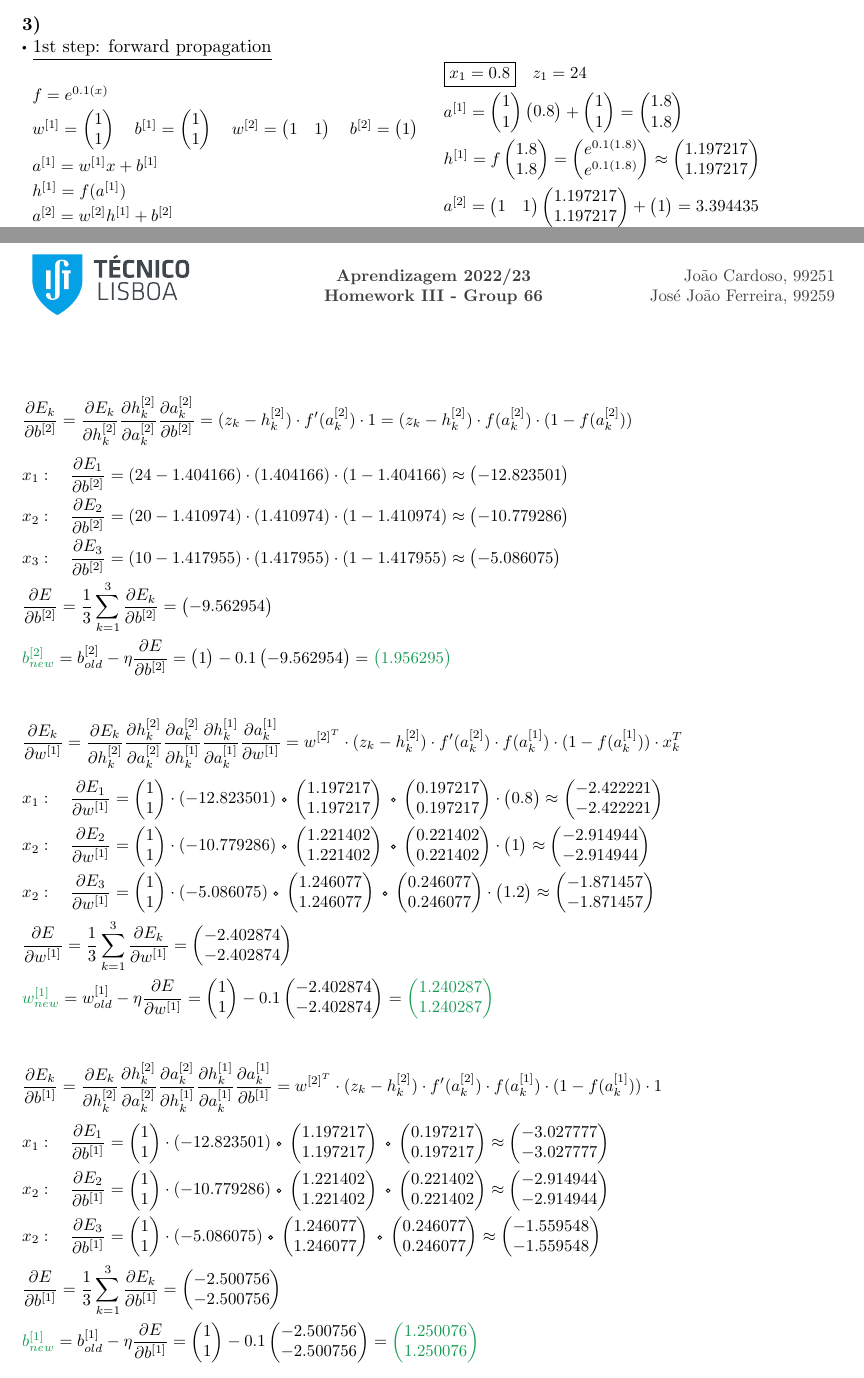
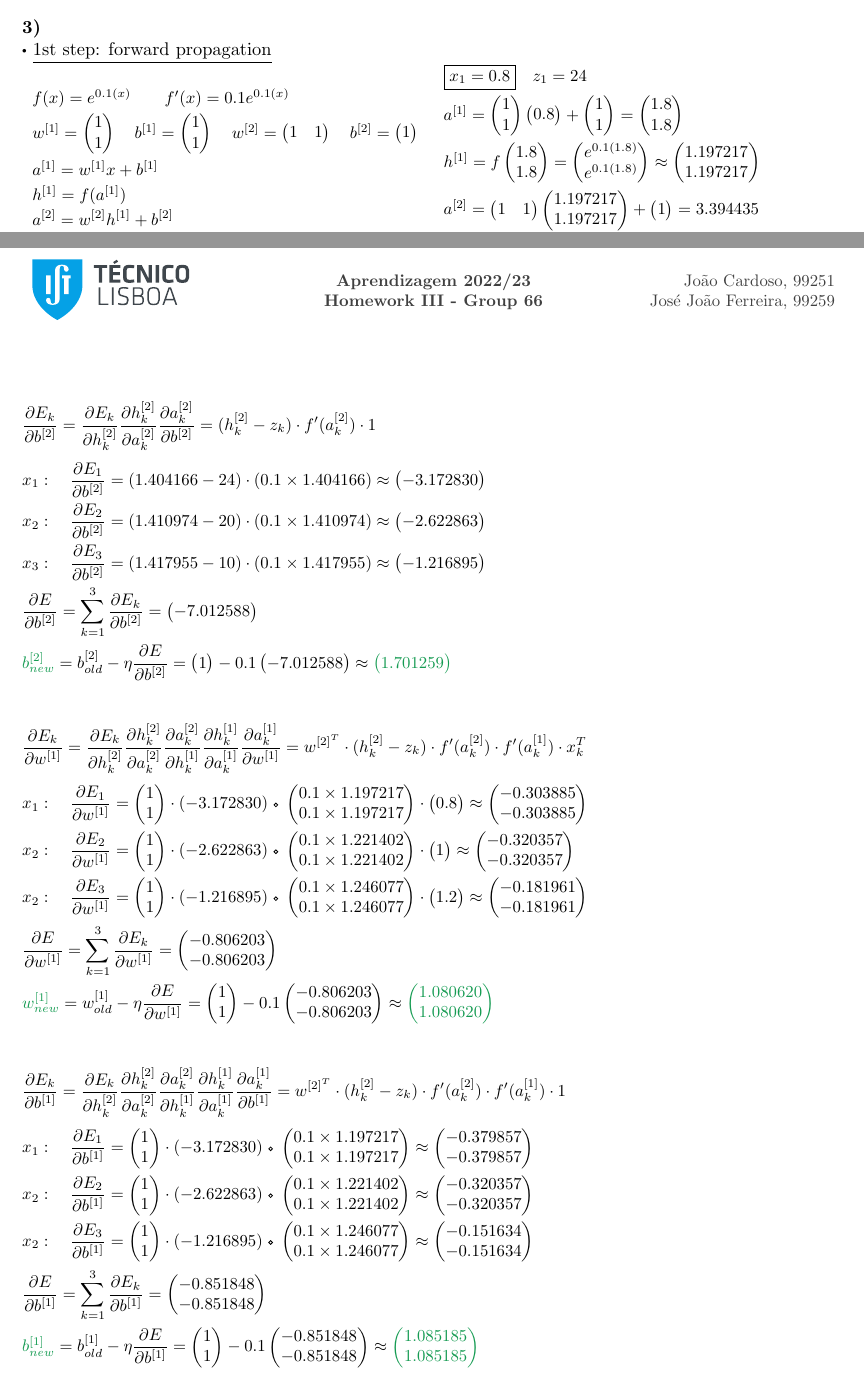
Before and after one commit to jjasferreira/data-exploration-py, a LaTeX problem sheet (hw03/report.tex): two parts of pages 2 and 3 of 5, joined at a grey line, cut so that both start at the same text. Compiled offline with pdfLaTeX.

Commit message:
Fix mistakes in problem 3 of HW03

```diff
--- a/hw03/report.tex
+++ b/hw03/report.tex
@@ -193,8 +193,8 @@
 \par $\sbullet$ \underline{1st step: forward propagation} \par
 \small
 \begin{tabularx}{1.09\textwidth}{X X}
-  \vspace{1.5mm}% Formulas
-  $ f = e^{0.1(x)} $ \par \vspace{1mm}
+  \vspace{1.5mm} % Formulas
+  $ f(x) = e^{0.1(x)} \quad\quad f'(x) = 0.1e^{0.1(x)} $ \par \vspace{1mm}
   $ w^{[1]} = \begin{pmatrix} 1 \\ 1 \end{pmatrix} \quad b^{[1]} = \begin{pmatrix} 1 \\ 1 \end{pmatrix} \quad w^{[2]} = \begin{pmatrix} 1 & 1 \end{pmatrix} \quad b^{[2]} = \begin{pmatrix} 1 \end{pmatrix} $ \par \vspace{1mm}
   $ a^{[1]} = w^{[1]}x + b^{[1]} $ \par \vspace{1mm}
   $ h^{[1]} = f(a^{[1]}) $ \par \vspace{1mm}
@@ -238,7 +238,3 @@
 \end{align*}
 % dE/dw^[2]
 \begin{flalign*}
-  & \frac{\partial E_k}{\partial w^{[2]}} = \frac{\partial E_k}{\partial h^{[2]}_k} \frac{\partial h^{[2]}_k}{\partial a^{[2]}_k} \frac{\partial a^{[2]}_k}{\partial w^{[2]}} = (z_k - h^{[2]}_k) \cdot f'(a^{[2]}_k) \cdot h_k^{[1]^T} = (z_k - h^{[2]}_k) \cdot f(a^{[2]}_k) \cdot (1- f(a^{[2]})) \cdot h_k^{[1]^T} &&\\[1mm]
-  & x_1: \quad \frac{\partial E_1}{\partial w^{[2]}} = (24 - 1.404166) \cdot (1.404166) \cdot (1 - 1.404166) \cdot \begin{pmatrix} 1.197217 & 1.197217 \end{pmatrix} \approx \begin{pmatrix} -15.352513 & -15.352513 \end{pmatrix} &&\\
-  & x_2: \quad \frac{\partial E_2}{\partial w^{[2]}} = (20 - 1.410974) \cdot (1.410974) \cdot (1 - 1.410974) \cdot \begin{pmatrix} 1.221402 & 1.221402 \end{pmatrix} \approx \begin{pmatrix} -13.165841 & -13.165841 \end{pmatrix} &&\\
-  & x_3: \quad \frac{\partial E_3}{\partial w^{[2]}} = (10 - 1.417955) \cdot (1.417955) \cdot (1 - 1.417955) \cdot \begin{pmatrix} 1.246077 & 1.246077 \end{pmatrix} \approx \begin{pmatrix} -6.337641 & -6.337641 \end{pmatrix} &&\\
@@ -264,30 +264,30 @@
 
 % dE/db^[2]
 \begin{flalign*}
-  & \frac{\partial E_k}{\partial b^{[2]}} = \frac{\partial E_k}{\partial h^{[2]}_k} \frac{\partial h^{[2]}_k}{\partial a^{[2]}_k} \frac{\partial a^{[2]}_k}{\partial b^{[2]}} = (z_k - h^{[2]}_k) \cdot f'(a^{[2]}_k) \cdot 1 = (z_k - h^{[2]}_k) \cdot f(a^{[2]}_k) \cdot (1- f(a^{[2]}_k)) &&\\[1mm]
-  & x_1: \quad \frac{\partial E_1}{\partial b^{[2]}} = (24 - 1.404166) \cdot (1.404166) \cdot (1 - 1.404166) \approx \begin{pmatrix} -12.823501 \end{pmatrix} &&\\
-  & x_2: \quad \frac{\partial E_2}{\partial b^{[2]}} = (20 - 1.410974) \cdot (1.410974) \cdot (1 - 1.410974) \approx \begin{pmatrix} -10.779286 \end{pmatrix} &&\\
-  & x_3: \quad \frac{\partial E_3}{\partial b^{[2]}} = (10 - 1.417955) \cdot (1.417955) \cdot (1 - 1.417955) \approx \begin{pmatrix} -5.086075 \end{pmatrix} &&\\
-  & \frac{\partial E}{\partial b^{[2]}} = \frac{1}{3} \sum_{k = 1}^{3}\frac{\partial E_k}{\partial b^{[2]}} = \begin{pmatrix} -9.562954 \end{pmatrix} &&\\
-  & \textcolor{ForestGreen}{b^{[2]}_{new}} = b^{[2]}_{old} - \eta \frac{\partial E}{\partial b^{[2]}} = \begin{pmatrix} 1 \end{pmatrix} - 0.1 \begin{pmatrix} -9.562954 \end{pmatrix} = \textcolor{ForestGreen}{\begin{pmatrix} 1.956295 \end{pmatrix}} &&\\
+  & \frac{\partial E_k}{\partial b^{[2]}} = \frac{\partial E_k}{\partial h^{[2]}_k} \frac{\partial h^{[2]}_k}{\partial a^{[2]}_k} \frac{\partial a^{[2]}_k}{\partial b^{[2]}} = (h^{[2]}_k - z_k) \cdot f'(a^{[2]}_k) \cdot 1 &&\\[1mm]
+  & x_1: \quad \frac{\partial E_1}{\partial b^{[2]}} = (1.404166 - 24) \cdot (0.1 \times 1.404166) \approx \begin{pmatrix} -3.172830 \end{pmatrix} &&\\
+  & x_2: \quad \frac{\partial E_2}{\partial b^{[2]}} = (1.410974 - 20) \cdot (0.1 \times 1.410974) \approx \begin{pmatrix} -2.622863 \end{pmatrix} &&\\
+  & x_3: \quad \frac{\partial E_3}{\partial b^{[2]}} = (1.417955 - 10) \cdot (0.1 \times 1.417955) \approx \begin{pmatrix} -1.216895 \end{pmatrix} &&\\
+  & \frac{\partial E}{\partial b^{[2]}} = \sum_{k = 1}^{3}\frac{\partial E_k}{\partial b^{[2]}} = \begin{pmatrix} -7.012588 \end{pmatrix} &&\\
+  & \textcolor{ForestGreen}{b^{[2]}_{new}} = b^{[2]}_{old} - \eta \frac{\partial E}{\partial b^{[2]}} = \begin{pmatrix} 1 \end{pmatrix} - 0.1 \begin{pmatrix} -7.012588 \end{pmatrix} \approx \textcolor{ForestGreen}{\begin{pmatrix} 1.701259 \end{pmatrix}} &&\\
 \end{flalign*}
 % dE/dw^[1]
 \vspace{-3.75mm}\begin{flalign*}
-  & \frac{\partial E_k}{\partial w^{[1]}} = \frac{\partial E_k}{\partial h^{[2]}_k} \frac{\partial h^{[2]}_k}{\partial a^{[2]}_k} \frac{\partial a^{[2]}_k}{\partial h^{[1]}_k} \frac{\partial h^{[1]}_k}{\partial a^{[1]}_k} \frac{\partial a^{[1]}_k}{\partial w^{[1]}} = w^{[2]^T} \cdot (z_k - h^{[2]}_k) \cdot f'(a^{[2]}_k) \cdot f(a^{[1]}_k) \cdot (1 -f(a^{[1]}_k)) \cdot x^T_k &&\\[1mm]
-  & x_1: \quad \frac{\partial E_1}{\partial w^{[1]}} = \begin{pmatrix} 1 \\ 1 \end{pmatrix} \cdot (-12.823501) \circo \begin{pmatrix} 1.197217 \\ 1.197217 \end{pmatrix} \circo \begin{pmatrix} 0.197217 \\ 0.197217 \end{pmatrix} \cdot \begin{pmatrix} 0.8 \end{pmatrix} \approx \begin{pmatrix} -2.422221 \\ -2.422221 \end{pmatrix} &&\\
-  & x_2: \quad \frac{\partial E_2}{\partial w^{[1]}} = \begin{pmatrix} 1 \\ 1 \end{pmatrix} \cdot (-10.779286) \circo \begin{pmatrix} 1.221402 \\ 1.221402 \end{pmatrix} \circo \begin{pmatrix} 0.221402 \\ 0.221402 \end{pmatrix} \cdot \begin{pmatrix} 1 \end{pmatrix} \approx \begin{pmatrix} -2.914944 \\ -2.914944 \end{pmatrix} &&\\
-  & x_2: \quad \frac{\partial E_3}{\partial w^{[1]}} = \begin{pmatrix} 1 \\ 1 \end{pmatrix} \cdot (-5.086075) \circo \begin{pmatrix} 1.246077 \\ 1.246077 \end{pmatrix} \circo \begin{pmatrix} 0.246077 \\ 0.246077 \end{pmatrix} \cdot \begin{pmatrix} 1.2 \end{pmatrix} \approx \begin{pmatrix} -1.871457 \\ -1.871457 \end{pmatrix} &&\\
-  & \frac{\partial E}{\partial w^{[1]}} = \frac{1}{3} \sum_{k = 1}^{3}\frac{\partial E_k}{\partial w^{[1]}} = \begin{pmatrix} -2.402874 \\ -2.402874 \end{pmatrix} &&\\
-  & \textcolor{ForestGreen}{w^{[1]}_{new}} = w^{[1]}_{old} - \eta \frac{\partial E}{\partial w^{[1]}} = \begin{pmatrix} 1 \\ 1 \end{pmatrix} - 0.1 \begin{pmatrix} -2.402874 \\ -2.402874 \end{pmatrix} = \textcolor{ForestGreen}{\begin{pmatrix} 1.240287 \\ 1.240287 \end{pmatrix}} &&\\
+  & \frac{\partial E_k}{\partial w^{[1]}} = \frac{\partial E_k}{\partial h^{[2]}_k} \frac{\partial h^{[2]}_k}{\partial a^{[2]}_k} \frac{\partial a^{[2]}_k}{\partial h^{[1]}_k} \frac{\partial h^{[1]}_k}{\partial a^{[1]}_k} \frac{\partial a^{[1]}_k}{\partial w^{[1]}} = w^{[2]^T} \cdot (h^{[2]}_k - z_k) \cdot f'(a^{[2]}_k) \cdot f'(a^{[1]}_k) \cdot x^T_k &&\\[1mm]
+  & x_1: \quad \frac{\partial E_1}{\partial w^{[1]}} = \begin{pmatrix} 1 \\ 1 \end{pmatrix} \cdot (-3.172830) \circo \begin{pmatrix} 0.1 \times 1.197217 \\ 0.1 \times 1.197217 \end{pmatrix} \cdot \begin{pmatrix} 0.8 \end{pmatrix} \approx \begin{pmatrix} -0.303885 \\ -0.303885 \end{pmatrix} &&\\
+  & x_2: \quad \frac{\partial E_2}{\partial w^{[1]}} = \begin{pmatrix} 1 \\ 1 \end{pmatrix} \cdot (-2.622863) \circo \begin{pmatrix} 0.1 \times 1.221402 \\ 0.1 \times 1.221402 \end{pmatrix} \cdot \begin{pmatrix} 1 \end{pmatrix} \approx \begin{pmatrix} -0.320357 \\ -0.320357 \end{pmatrix} &&\\
+  & x_2: \quad \frac{\partial E_3}{\partial w^{[1]}} = \begin{pmatrix} 1 \\ 1 \end{pmatrix} \cdot (-1.216895) \circo \begin{pmatrix} 0.1 \times 1.246077 \\ 0.1 \times 1.246077 \end{pmatrix} \cdot \begin{pmatrix} 1.2 \end{pmatrix} \approx \begin{pmatrix} -0.181961 \\ -0.181961 \end{pmatrix} &&\\
+  & \frac{\partial E}{\partial w^{[1]}} = \sum_{k = 1}^{3}\frac{\partial E_k}{\partial w^{[1]}} = \begin{pmatrix} -0.806203 \\ -0.806203 \end{pmatrix} &&\\
+  & \textcolor{ForestGreen}{w^{[1]}_{new}} = w^{[1]}_{old} - \eta \frac{\partial E}{\partial w^{[1]}} = \begin{pmatrix} 1 \\ 1 \end{pmatrix} - 0.1 \begin{pmatrix} -0.806203 \\ -0.806203 \end{pmatrix} \approx \textcolor{ForestGreen}{\begin{pmatrix} 1.080620 \\ 1.080620 \end{pmatrix}} &&\\
 \end{flalign*}
 % dE/db^[1]
 \vspace{-3.75mm}\begin{flalign*}
-  & \frac{\partial E_k}{\partial b^{[1]}} = \frac{\partial E_k}{\partial h^{[2]}_k} \frac{\partial h^{[2]}_k}{\partial a^{[2]}_k} \frac{\partial a^{[2]}_k}{\partial h^{[1]}_k} \frac{\partial h^{[1]}_k}{\partial a^{[1]}_k} \frac{\partial a^{[1]}_k}{\partial b^{[1]}} = w^{[2]^T} \cdot (z_k - h^{[2]}_k) \cdot f'(a^{[2]}_k) \cdot f(a^{[1]}_k) \cdot (1 -f(a^{[1]}_k)) \cdot 1 &&\\[1mm]
-  & x_1: \quad \frac{\partial E_1}{\partial b^{[1]}} = \begin{pmatrix} 1 \\ 1 \end{pmatrix} \cdot (-12.823501) \circo \begin{pmatrix} 1.197217 \\ 1.197217 \end{pmatrix} \circo \begin{pmatrix} 0.197217 \\ 0.197217 \end{pmatrix} \approx \begin{pmatrix} -3.027777 \\ -3.027777 \end{pmatrix} &&\\
-  & x_2: \quad \frac{\partial E_2}{\partial b^{[1]}} = \begin{pmatrix} 1 \\ 1 \end{pmatrix} \cdot (-10.779286) \circo \begin{pmatrix} 1.221402 \\ 1.221402 \end{pmatrix} \circo \begin{pmatrix} 0.221402 \\ 0.221402 \end{pmatrix} \approx \begin{pmatrix} -2.914944 \\ -2.914944 \end{pmatrix} &&\\
-  & x_2: \quad \frac{\partial E_3}{\partial b^{[1]}} = \begin{pmatrix} 1 \\ 1 \end{pmatrix} \cdot (-5.086075) \circo \begin{pmatrix} 1.246077 \\ 1.246077 \end{pmatrix} \circo \begin{pmatrix} 0.246077 \\ 0.246077 \end{pmatrix} \approx \begin{pmatrix} -1.559548 \\ -1.559548 \end{pmatrix} &&\\
-  & \frac{\partial E}{\partial b^{[1]}} = \frac{1}{3} \sum_{k = 1}^{3}\frac{\partial E_k}{\partial b^{[1]}} = \begin{pmatrix} -2.500756 \\ -2.500756 \end{pmatrix} &&\\
-  & \textcolor{ForestGreen}{b^{[1]}_{new}} = b^{[1]}_{old} - \eta \frac{\partial E}{\partial b^{[1]}} = \begin{pmatrix} 1 \\ 1 \end{pmatrix} - 0.1 \begin{pmatrix} -2.500756 \\ -2.500756 \end{pmatrix} = \textcolor{ForestGreen}{\begin{pmatrix} 1.250076 \\ 1.250076 \end{pmatrix}} &&\\
+  & \frac{\partial E_k}{\partial b^{[1]}} = \frac{\partial E_k}{\partial h^{[2]}_k} \frac{\partial h^{[2]}_k}{\partial a^{[2]}_k} \frac{\partial a^{[2]}_k}{\partial h^{[1]}_k} \frac{\partial h^{[1]}_k}{\partial a^{[1]}_k} \frac{\partial a^{[1]}_k}{\partial b^{[1]}} = w^{[2]^T} \cdot (h^{[2]}_k - z_k) \cdot f'(a^{[2]}_k) \cdot f'(a^{[1]}_k) \cdot 1 &&\\[1mm]
+  & x_1: \quad \frac{\partial E_1}{\partial b^{[1]}} = \begin{pmatrix} 1 \\ 1 \end{pmatrix} \cdot (-3.172830) \circo \begin{pmatrix} 0.1 \times 1.197217 \\ 0.1 \times 1.197217 \end{pmatrix} \approx \begin{pmatrix} -0.379857 \\ -0.379857 \end{pmatrix} &&\\
+  & x_2: \quad \frac{\partial E_2}{\partial b^{[1]}} = \begin{pmatrix} 1 \\ 1 \end{pmatrix} \cdot (-2.622863) \circo \begin{pmatrix} 0.1 \times 1.221402 \\ 0.1 \times 1.221402 \end{pmatrix} \approx \begin{pmatrix} -0.320357 \\ -0.320357 \end{pmatrix} &&\\
+  & x_2: \quad \frac{\partial E_3}{\partial b^{[1]}} = \begin{pmatrix} 1 \\ 1 \end{pmatrix} \cdot (-1.216895) \circo \begin{pmatrix} 0.1 \times 1.246077 \\ 0.1 \times 1.246077 \end{pmatrix} \approx \begin{pmatrix} -0.151634 \\ -0.151634 \end{pmatrix} &&\\
+  & \frac{\partial E}{\partial b^{[1]}} = \sum_{k = 1}^{3}\frac{\partial E_k}{\partial b^{[1]}} = \begin{pmatrix} -0.851848 \\ -0.851848 \end{pmatrix} &&\\
+  & \textcolor{ForestGreen}{b^{[1]}_{new}} = b^{[1]}_{old} - \eta \frac{\partial E}{\partial b^{[1]}} = \begin{pmatrix} 1 \\ 1 \end{pmatrix} - 0.1 \begin{pmatrix} -0.851848 \\ -0.851848 \end{pmatrix} \approx \textcolor{ForestGreen}{\begin{pmatrix} 1.085185 \\ 1.085185 \end{pmatrix}} &&\\
 \end{flalign*}
 \end{flushleft}
 \normalsize
```
Also changed, not shown: hw03/report.tex (12 more changed lines), 1 other file.
